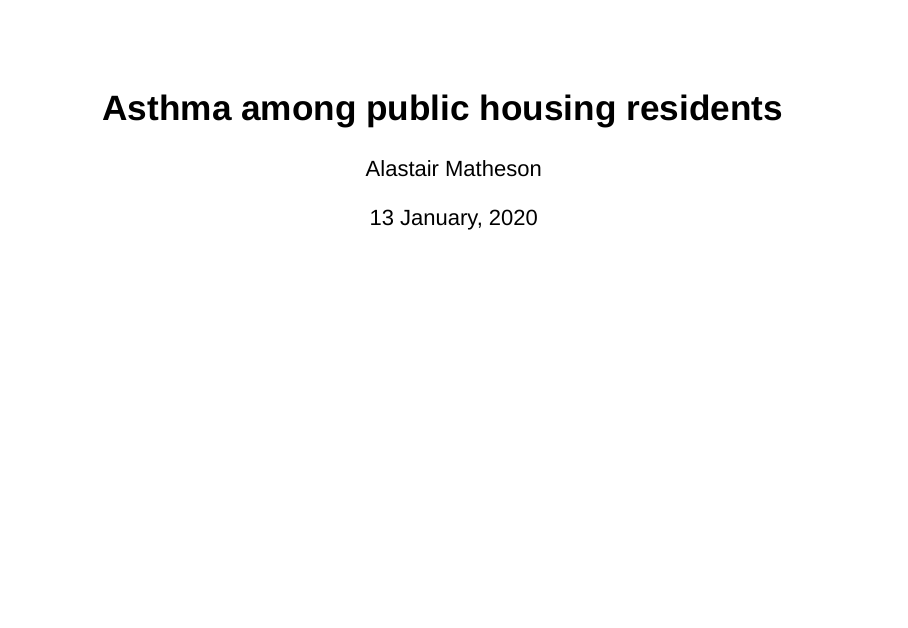
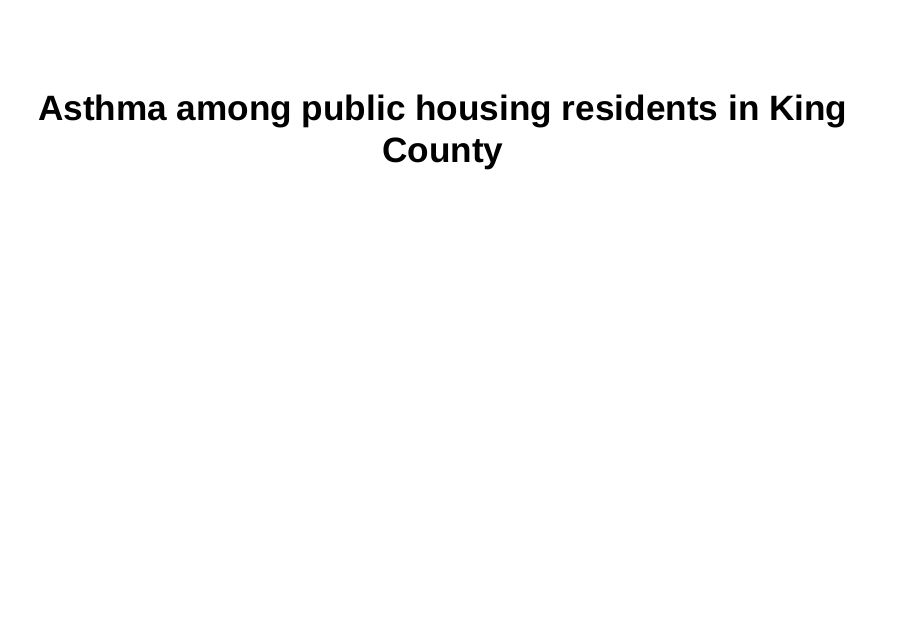
Before and after one commit to PHSKC-APDE/Housing, an R Markdown document (analyses/asthma/pha_asthma_convening.Rmd): page 1 of 4. Rendered offline with R 4.5, knitr and Pandoc, with nearby package versions; drawn as Slidy slides in place of the format the file asks for; some code elsewhere in the file could not run offline.

Commit message:
Removed title info

```diff
--- a/analyses/asthma/pha_asthma_convening.Rmd
+++ b/analyses/asthma/pha_asthma_convening.Rmd
@@ -1,7 +1,5 @@
 ---
-title: "Asthma among public housing residents"
-author: "Alastair Matheson"
-date: "`r format(Sys.time(), '%d %B, %Y')`"
+title: "Asthma among public housing residents in King County"
 header-includes:
   - \usepackage{booktabs}
   - \usepackage{makecell}
```
